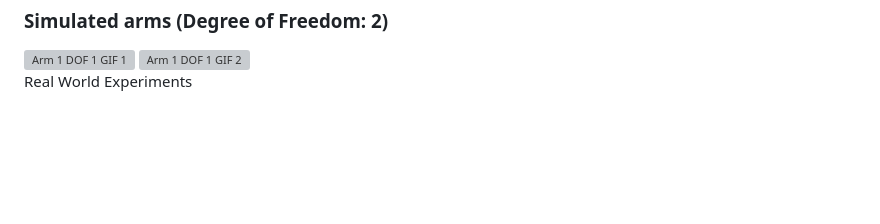
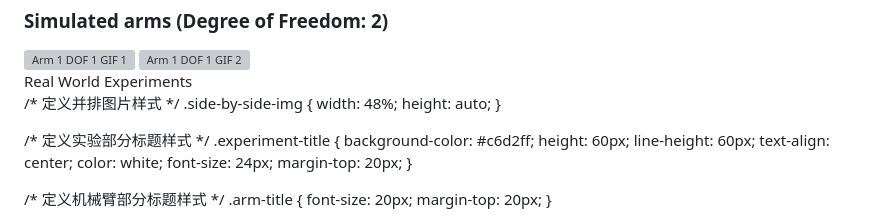
Before and after one commit to Kline147/tgrl.github.io, a Markdown page: index.md, the part around the change. GitHub-like rendering; blank space fills up the shorter version; grey boxes are pictures that could not be loaded.

```diff
--- a/index.md
+++ b/index.md
@@ -32,3 +32,34 @@ The overall framework of the proposed TGRL: (1)Graph Generator firstly construct
 
 
 <div style="background-color: #c6d2ff; height: 60px; line-height: 60px; text-align: center; color: white; font-size: 24px;"> Real World Experiments </div>
+<style>
+/* 定义图片行样式 */
+.image-row {
+  display: flex;
+  justify-content: space-between;
+  margin-bottom: 20px;
+}
+
+/* 定义并排图片样式 */
+.side-by-side-img {
+  width: 48%;
+  height: auto;
+}
+
+/* 定义实验部分标题样式 */
+.experiment-title {
+  background-color: #c6d2ff;
+  height: 60px;
+  line-height: 60px;
+  text-align: center;
+  color: white;
+  font-size: 24px;
+  margin-top: 20px;
+}
+
+/* 定义机械臂部分标题样式 */
+.arm-title {
+  font-size: 20px;
+  margin-top: 20px;
+}
+</style>
```
